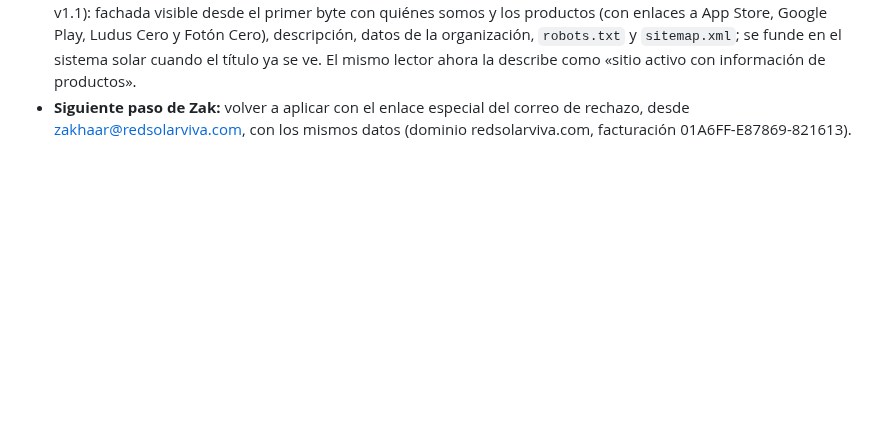
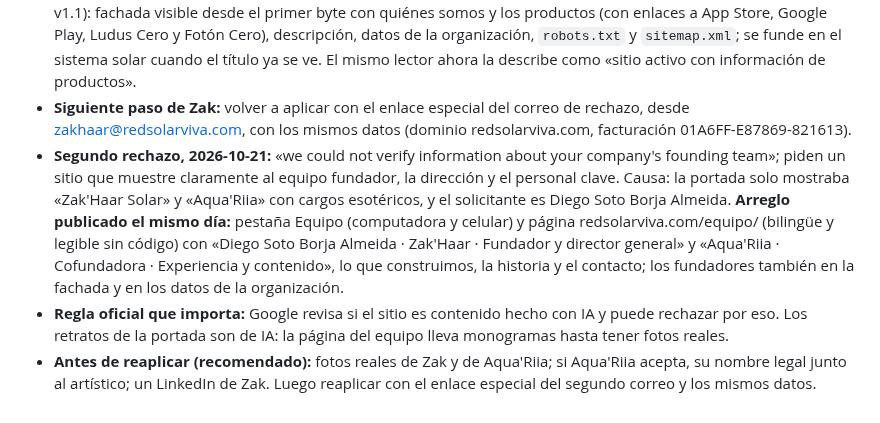
Before and after one commit to ZakHaarSolar/rsv-admin, a Markdown page: aplicaciones/2026-10 Google for Startups Cloud/aplicacion.md, the part around the change. Rendered like a GitHub page; blank space fills up the shorter version.

Commit message:
Google for Startups: el segundo rechazo (equipo fundador), el arreglo publicado y lo que falta antes de reaplicar
Co-Authored-By: Claude Opus 5.5 <noreply@anthropic.com>

```diff
--- a/aplicaciones/2026-10 Google for Startups Cloud/aplicacion.md
+++ b/aplicaciones/2026-10 Google for Startups Cloud/aplicacion.md
@@ -86,3 +86,13 @@ Founder-engineer team of two in Cancún, Mexico, bootstrapped, building for Span
   título ya se ve. El mismo lector ahora la describe como «sitio activo con información de productos».
 - **Siguiente paso de Zak:** volver a aplicar con el enlace especial del correo de rechazo, desde zakhaar@redsolarviva.com,
   con los mismos datos (dominio redsolarviva.com, facturación 01A6FF-E87869-821613).
+- **Segundo rechazo, 2026-10-21:** «we could not verify information about your company's founding team»; piden un sitio que
+  muestre claramente al equipo fundador, la dirección y el personal clave. Causa: la portada solo mostraba «Zak'Haar Solar» y
+  «Aqua'Riia» con cargos esotéricos, y el solicitante es Diego Soto Borja Almeida. **Arreglo publicado el mismo día:** pestaña
+  Equipo (computadora y celular) y página redsolarviva.com/equipo/ (bilingüe y legible sin código) con «Diego Soto Borja
+  Almeida · Zak'Haar · Fundador y director general» y «Aqua'Riia · Cofundadora · Experiencia y contenido», lo que
+  construimos, la historia y el contacto; los fundadores también en la fachada y en los datos de la organización.
+- **Regla oficial que importa:** Google revisa si el sitio es contenido hecho con IA y puede rechazar por eso. Los retratos
+  de la portada son de IA: la página del equipo lleva monogramas hasta tener fotos reales.
+- **Antes de reaplicar (recomendado):** fotos reales de Zak y de Aqua'Riia; si Aqua'Riia acepta, su nombre legal junto al
+  artístico; un LinkedIn de Zak. Luego reaplicar con el enlace especial del segundo correo y los mismos datos.
```
